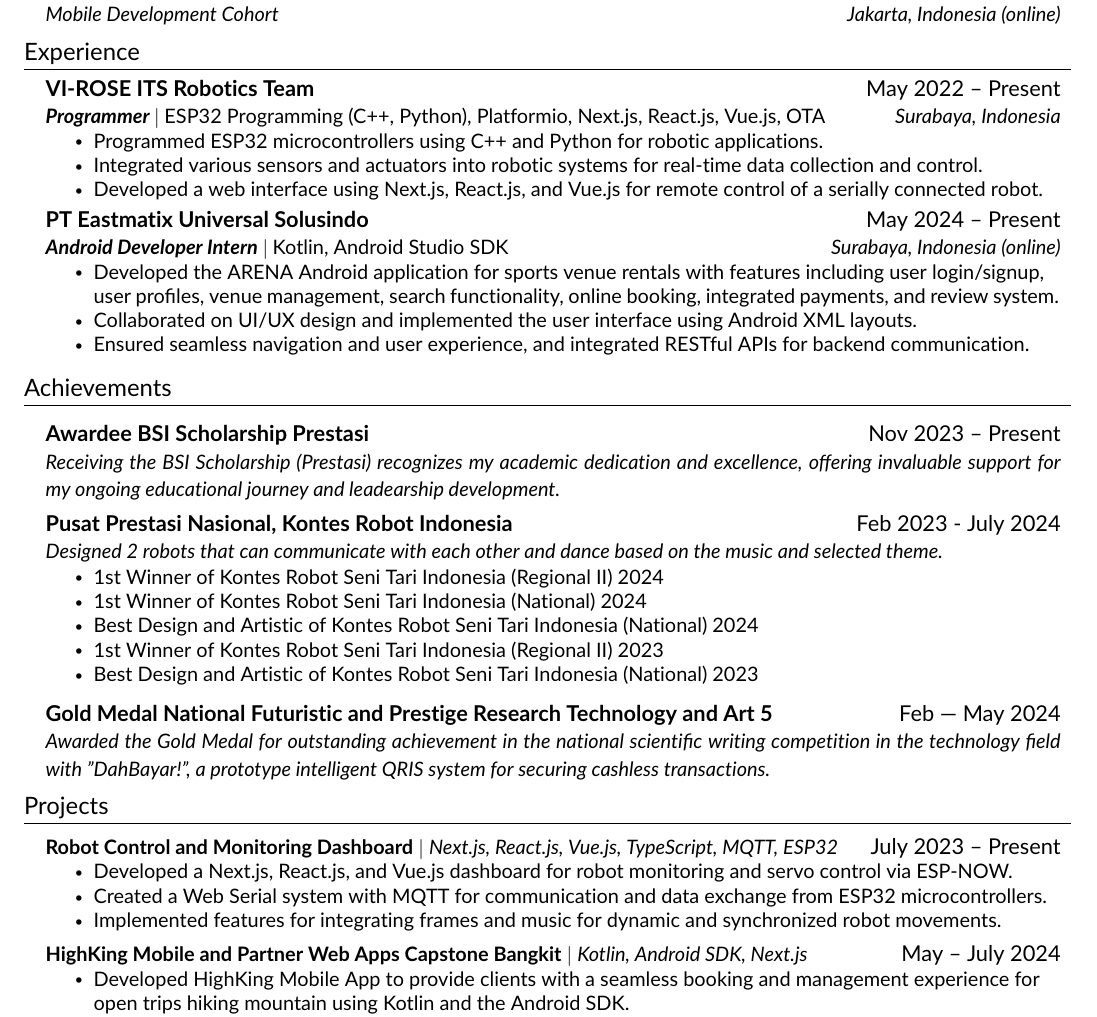
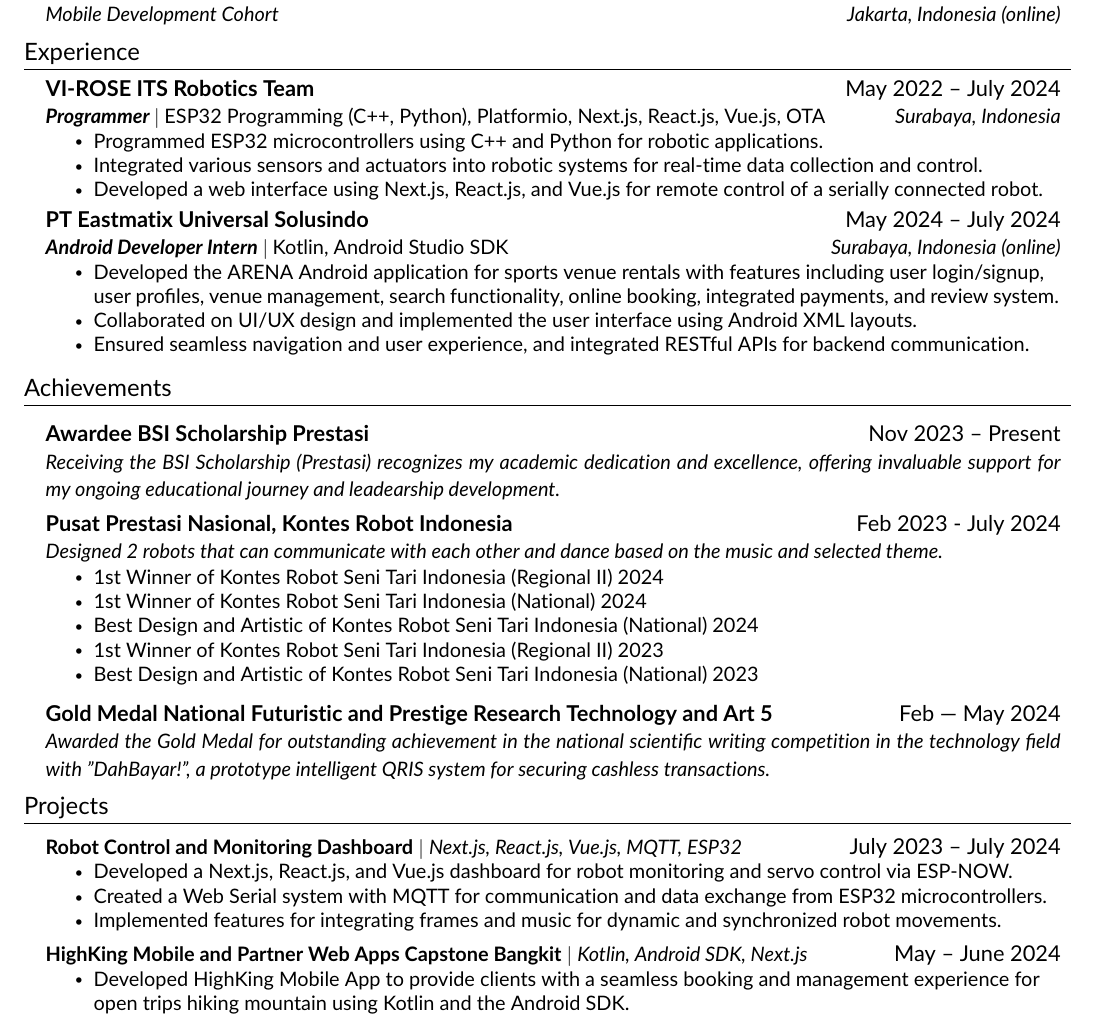
Before and after one commit to daf2a/my_cv, a LaTeX CV (main_cv.tex, which reads src/experience.tex, src/projects.tex): part of the page, cut so that both start at the same text. Compiled offline with pdfLaTeX.

Commit message:
feat: 13 july 2024

```diff
--- a/src/experience.tex
+++ b/src/experience.tex
@@ -3,7 +3,7 @@
 \resumeSubHeadingListStart
 
     \resumeSubheading
-    {VI-ROSE ITS Robotics Team}{May 2022 -- Present}
+    {VI-ROSE ITS Robotics Team}{May 2022 -- July 2024}
     {\textbf{Programmer} $|$ \emph{ESP32 Programming (C++, Python), Platformio, Next.js, React.js, Vue.js, OTA}}{Surabaya, Indonesia}
     \resumeItemListStart
         \resumeItem{Programmed ESP32 microcontrollers using C++ and Python for robotic applications.}
@@ -12,7 +12,7 @@
     \resumeItemListEnd
 
     \resumeSubheading
-    {PT Eastmatix Universal Solusindo}{May 2024 -- Present}
+    {PT Eastmatix Universal Solusindo}{May 2024 -- July 2024}
     {\textbf{Android Developer Intern} $|$ \emph{Kotlin, Android Studio SDK}}{Surabaya, Indonesia (online)}
     \resumeItemListStart
     \resumeItem{Developed the ARENA Android application for sports venue rentals with features including user login/signup, user profiles, venue management, search functionality, online booking, integrated payments, and review system.}
--- a/src/projects.tex
+++ b/src/projects.tex
@@ -3,7 +3,7 @@
 \resumeSubHeadingListStart
 
     \resumeProjectHeading
-    {\textbf{Robot Control and Monitoring Dashboard} $|$ \emph{Next.js, React.js, Vue.js, TypeScript, MQTT, ESP32}}{July 2023 – Present}
+    {\textbf{Robot Control and Monitoring Dashboard} $|$ \emph{Next.js, React.js, Vue.js, MQTT, ESP32}}{July 2023 – July 2024}
     \resumeItemListStart
         \resumeItem{Developed a Next.js, React.js, and Vue.js dashboard for robot monitoring and servo control via ESP-NOW.}
         \resumeItem{Created a Web Serial system with MQTT for communication and data exchange from ESP32 microcontrollers.}
@@ -11,7 +11,7 @@
     \resumeItemListEnd
 
     \resumeProjectHeading
-    {\textbf{HighKing Mobile and Partner Web Apps Capstone Bangkit} $|$ \emph{Kotlin, Android SDK, Next.js}}{May – July 2024}
+    {\textbf{HighKing Mobile and Partner Web Apps Capstone Bangkit} $|$ \emph{Kotlin, Android SDK, Next.js}}{May – June 2024}
     \resumeItemListStart
         \resumeItem{Developed HighKing Mobile App to provide clients with a seamless booking and management experience for open trips hiking mountain using Kotlin and the Android SDK.}
         \resumeItem{Developed HighKing Partners Web App using Next.js to help partners manage products and orders efficiently.}
```
